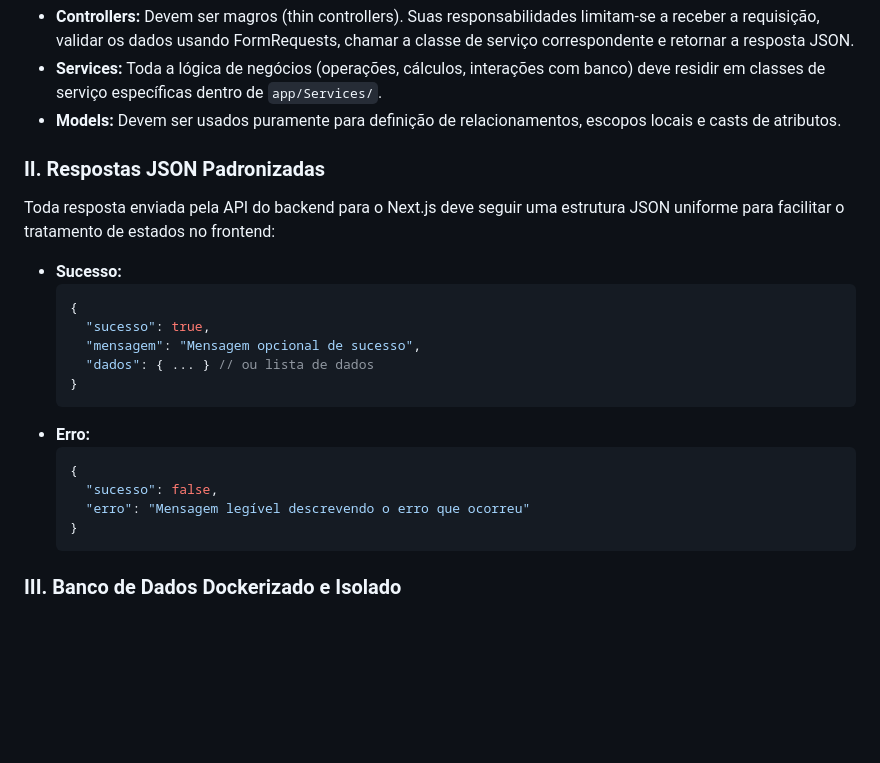
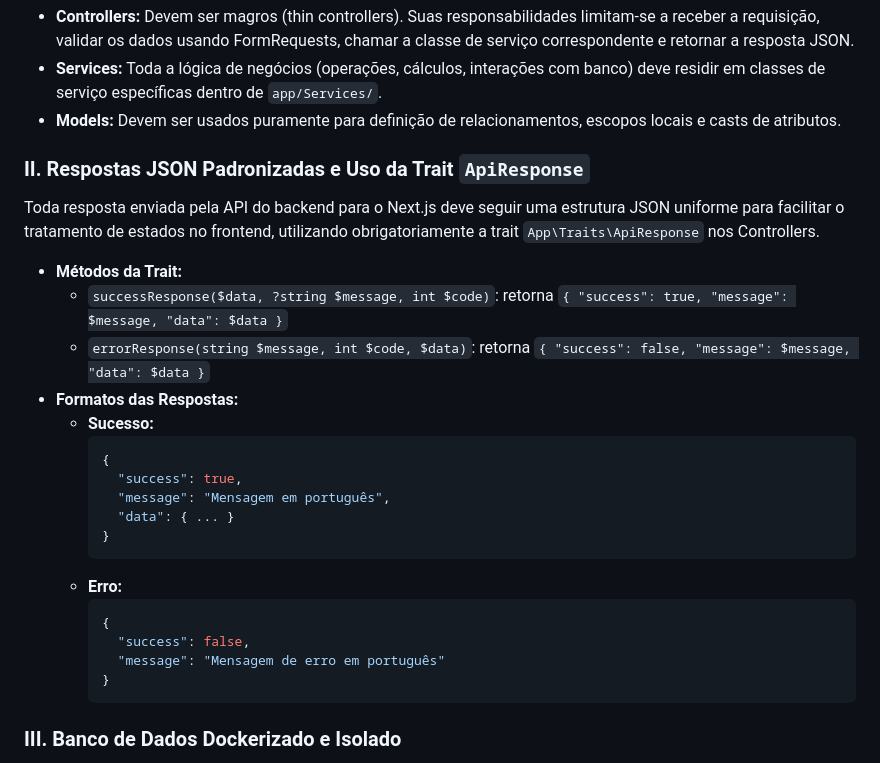
Before and after one commit to DouradoCtrl/mei-finance-sdd, a Markdown page: .specify/memory/constitution.md, the part around the change. GitHub-like rendering; blank space fills up the shorter version.

Commit message:
docs(constitution): padronizar chaves das respostas JSON em ingles

````diff
--- a/.specify/memory/constitution.md
+++ b/.specify/memory/constitution.md
@@ -12,23 +12,27 @@ A lógica de negócios e as regras de negócio devem ser mantidas isoladas fora
 *   **Services:** Toda a lógica de negócios (operações, cálculos, interações com banco) deve residir em classes de serviço específicas dentro de `app/Services/`.
 *   **Models:** Devem ser usados puramente para definição de relacionamentos, escopos locais e casts de atributos.
 
-### II. Respostas JSON Padronizadas
-Toda resposta enviada pela API do backend para o Next.js deve seguir uma estrutura JSON uniforme para facilitar o tratamento de estados no frontend:
-*   **Sucesso:**
-    ```json
-    {
-      "sucesso": true,
-      "mensagem": "Mensagem opcional de sucesso",
-      "dados": { ... } // ou lista de dados
-    }
-    ```
-*   **Erro:**
-    ```json
-    {
-      "sucesso": false,
-      "erro": "Mensagem legível descrevendo o erro que ocorreu"
-    }
-    ```
+### II. Respostas JSON Padronizadas e Uso da Trait `ApiResponse`
+Toda resposta enviada pela API do backend para o Next.js deve seguir uma estrutura JSON uniforme para facilitar o tratamento de estados no frontend, utilizando obrigatoriamente a trait `App\Traits\ApiResponse` nos Controllers.
+*   **Métodos da Trait:**
+    - `successResponse($data, ?string $message, int $code)`: retorna `{ "success": true, "message": $message, "data": $data }`
+    - `errorResponse(string $message, int $code, $data)`: retorna `{ "success": false, "message": $message, "data": $data }`
+*   **Formatos das Respostas:**
+    - **Sucesso:**
+      ```json
+      {
+        "success": true,
+        "message": "Mensagem em português",
+        "data": { ... }
+      }
+      ```
+    - **Erro:**
+      ```json
+      {
+        "success": false,
+        "message": "Mensagem de erro em português"
+      }
+      ```
 
 ### III. Banco de Dados Dockerizado e Isolado
 O banco de dados oficial de desenvolvimento é o PostgreSQL 16 executado em container Docker via Docker Compose.
````
